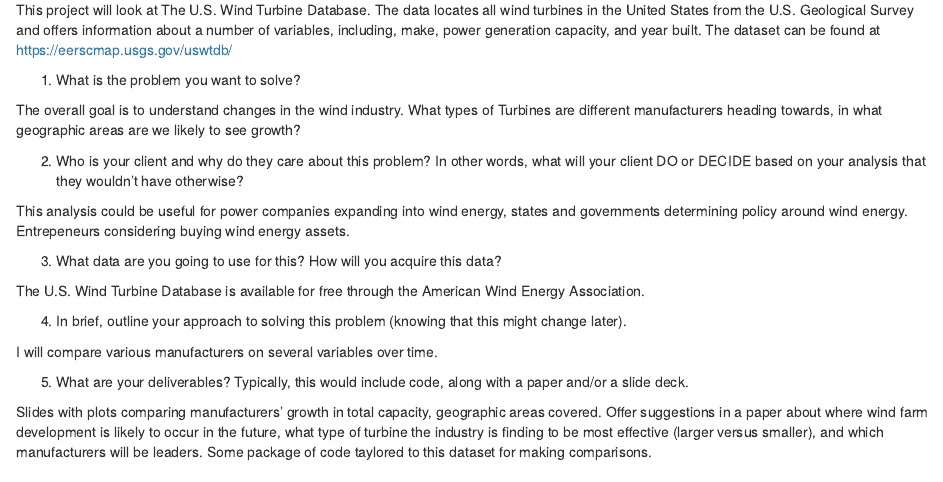
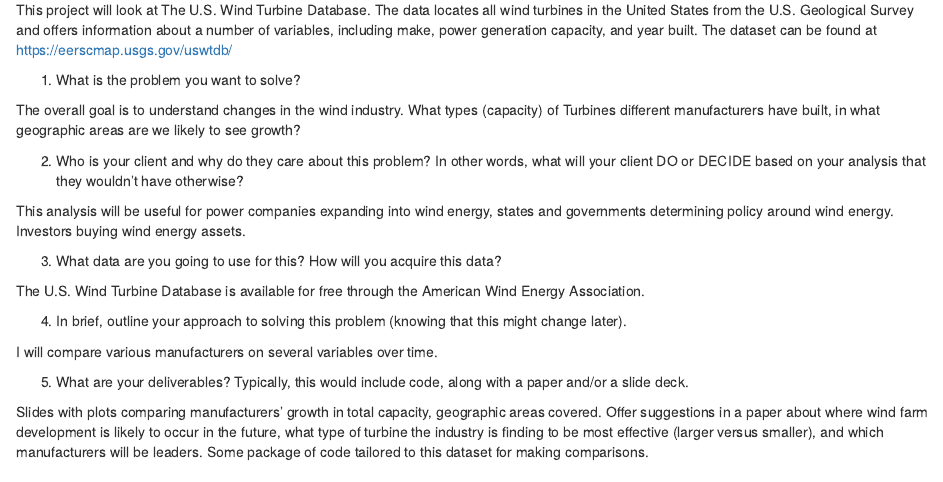
Before and after one commit to maxrbdavis/Turbines, an R Markdown document (turbine_growth_code.Rmd): the page in a window 1100 px wide, from 850 px down. Rendered offline with R 4.5, knitr and Pandoc, with nearby package versions; some code elsewhere in the file could not run offline.

Commit message:
Update turbine_growth_code.Rmd
Improved clarity in descriptions.

```diff
--- a/turbine_growth_code.Rmd
+++ b/turbine_growth_code.Rmd
@@ -15,15 +15,15 @@ all_turbines <- readr::read_csv("uswtdb_v2_0_20190417.csv")
 
 
 
-  This project will look at The U.S. Wind Turbine Database. The data locates all wind turbines in the United States from the U.S. Geological Survey and offers information about a number of variables, including, make, power generation capacity, and year built. The dataset can be found at <https://eerscmap.usgs.gov/uswtdb/>
+  This project will look at The U.S. Wind Turbine Database. The data locates all wind turbines in the United States from the U.S. Geological Survey and offers information about a number of variables, including make, power generation capacity, and year built. The dataset can be found at <https://eerscmap.usgs.gov/uswtdb/>
 
 1. What is the problem you want to solve?
 
-  The overall goal is to understand changes in the wind industry. What types of Turbines are different manufacturers heading towards, in what geographic areas are we likely to see growth?
+  The overall goal is to understand changes in the wind industry. What types (capacity) of Turbines different manufacturers have built, in what geographic areas are we likely to see growth?
 
 2. Who is your client and why do they care about this problem? In other words, what will your client DO or DECIDE based on your analysis that they wouldn’t have otherwise?
 
-  This analysis could be useful for power companies expanding into wind energy, states and governments determining policy around wind energy. Entrepeneurs considering buying wind energy assets.
+  This analysis will be useful for power companies expanding into wind energy, states and governments determining policy around wind energy. Investors buying wind energy assets.
 
 3. What data are you going to use for this? How will you acquire this data?
 
@@ -35,7 +35,7 @@ all_turbines <- readr::read_csv("uswtdb_v2_0_20190417.csv")
 
 5. What are your deliverables? Typically, this would include code, along with a paper and/or a slide deck.
 
-  Slides with plots comparing manufacturers' growth in total capacity, geographic areas covered. Offer suggestions in a paper about where wind farm development is likely to occur in the future, what type of turbine the industry is finding to be most effective (larger versus smaller), and which manufacturers will be leaders. Some package of code taylored to this dataset for making comparisons.
+  Slides with plots comparing manufacturers' growth in total capacity, geographic areas covered. Offer suggestions in a paper about where wind farm development is likely to occur in the future, what type of turbine the industry is finding to be most effective (larger versus smaller), and which manufacturers will be leaders. Some package of code tailored to this dataset for making comparisons.
 
 ## An Example of a Plot using this data
 
```
